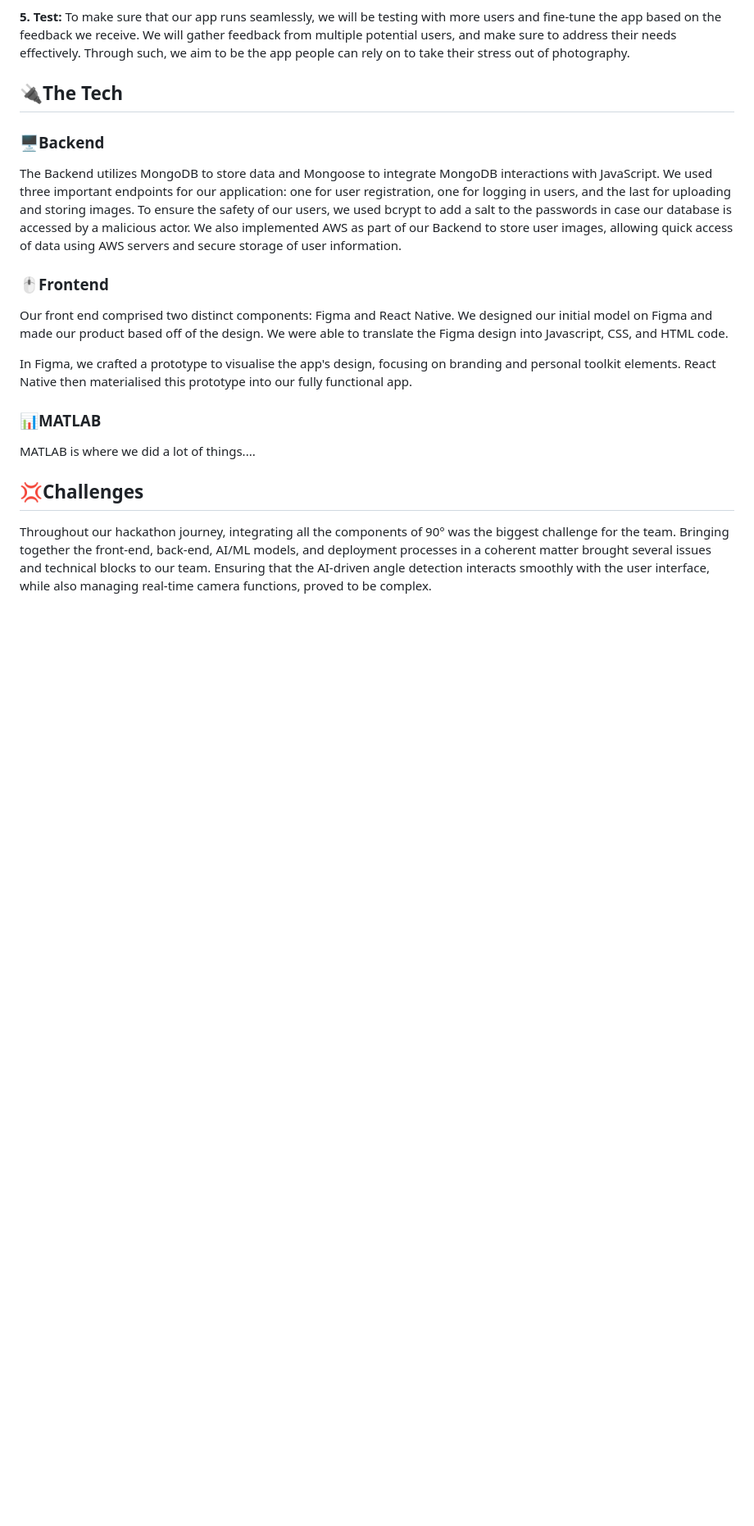
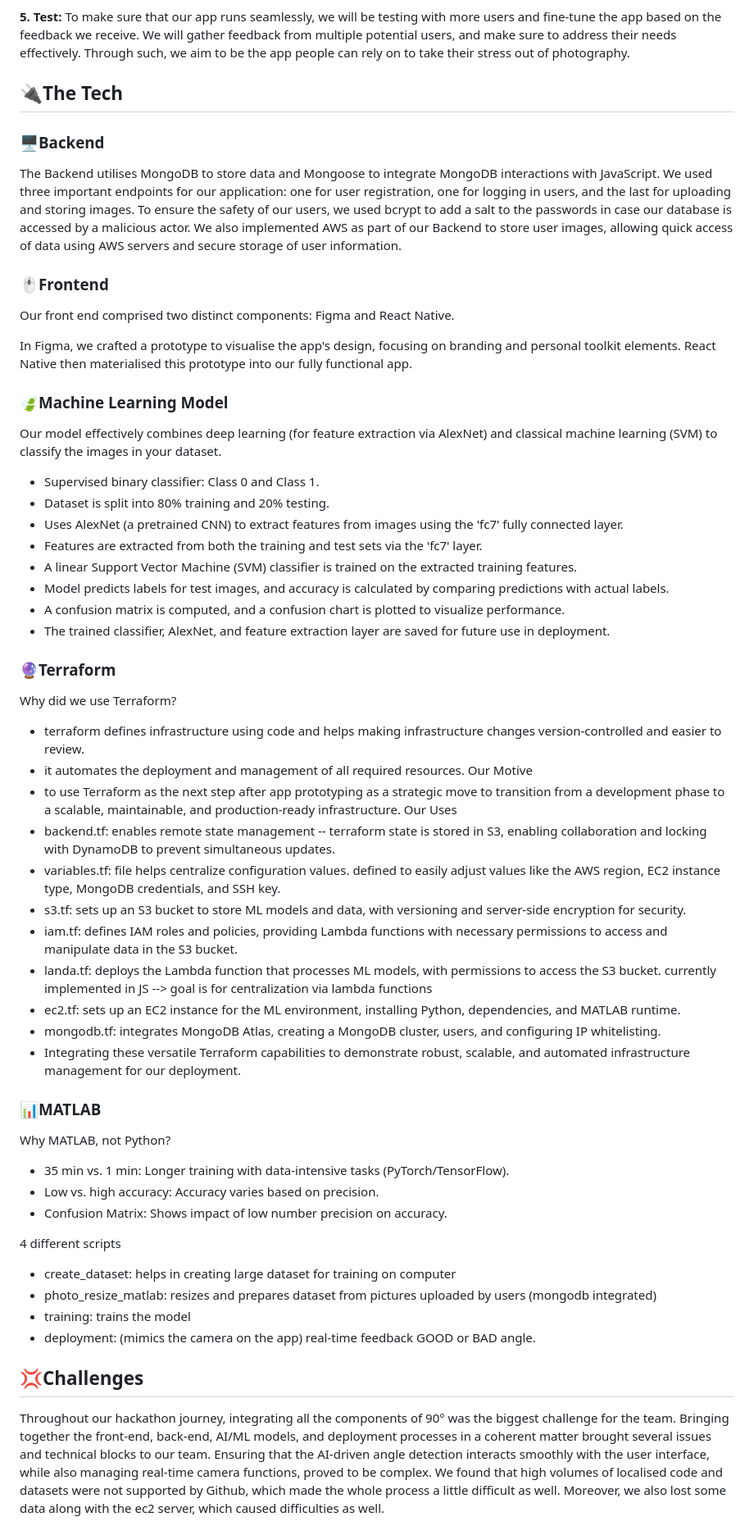
Before and after one commit to mythrriiii/90Degrees, a Markdown page: README.md, the part around one of its changes. Shown at 82% size. GitHub-like rendering; blank space fills up the shorter version.

```diff
--- a/README.md
+++ b/README.md
@@ -93,16 +95,55 @@ Our thought process for developing 90° was driven by a user-centric approach, a
 
 ## 🔌The Tech
 ### 🖥️Backend
-The Backend utilizes MongoDB to store data and Mongoose to integrate MongoDB interactions with JavaScript. We used three important endpoints for our application: one for user registration, one for logging in users, and the last for uploading and storing images. To ensure the safety of our users, we used bcrypt to add a salt to the passwords in case our database is accessed by a malicious actor. We also implemented AWS as part of our Backend to store user images, allowing quick access of data using AWS servers and secure storage of user information.
+The Backend utilises MongoDB to store data and Mongoose to integrate MongoDB interactions with JavaScript. We used three important endpoints for our application: one for user registration, one for logging in users, and the last for uploading and storing images. To ensure the safety of our users, we used bcrypt to add a salt to the passwords in case our database is accessed by a malicious actor. We also implemented AWS as part of our Backend to store user images, allowing quick access of data using AWS servers and secure storage of user information.
 
 ### 🖱️Frontend
-Our front end comprised two distinct components: Figma and React Native. We designed our initial model on Figma and made our product based off of the design. We were able to translate the Figma design into Javascript, CSS, and HTML code.
+Our front end comprised two distinct components: Figma and React Native.
 
 In Figma, we crafted a prototype to visualise the app's design, focusing on branding and personal toolkit elements. React Native then materialised this prototype into our fully functional app.
 
+### 🍃Machine Learning Model
+Our model effectively combines deep learning (for feature extraction via AlexNet) and classical machine learning (SVM) to classify the images in your dataset.
+- Supervised binary classifier: Class 0 and Class 1.
+- Dataset is split into 80% training and 20% testing.
+- Uses AlexNet (a pretrained CNN) to extract features from images using the 'fc7' fully connected layer.
+- Features are extracted from both the training and test sets via the 'fc7' layer.
+- A linear Support Vector Machine (SVM) classifier is trained on the extracted training features.
+- Model predicts labels for test images, and accuracy is calculated by comparing predictions with actual labels.
+- A confusion matrix is computed, and a confusion chart is plotted to visualize performance.
+- The trained classifier, AlexNet, and feature extraction layer are saved for future use in deployment.
+
+### 🔮Terraform
+Why did we use Terraform?
+- terraform defines infrastructure using code and helps making infrastructure changes version-controlled and easier to review.
+- it automates the deployment and management of all required resources.
+Our Motive
+- to use Terraform as the next step after app prototyping as a strategic move to transition from a development phase to a scalable, maintainable, and production-ready infrastructure.
+Our Uses
+- backend.tf: enables remote state management -- terraform state is stored in S3, enabling collaboration and locking with DynamoDB to prevent simultaneous updates.
+- variables.tf: file helps centralize configuration values. defined to easily adjust values like the AWS region, EC2 instance type, MongoDB credentials, and SSH key.
+- s3.tf: sets up an S3 bucket to store ML models and data, with versioning and server-side encryption for security.
+- iam.tf: defines IAM roles and policies, providing Lambda functions with necessary permissions to access and manipulate data in the S3 bucket.
+- landa.tf: deploys the Lambda function that processes ML models, with permissions to access the S3 bucket. currently implemented in JS --> goal is for centralization via lambda functions
+- ec2.tf: sets up an EC2 instance for the ML environment, installing Python, dependencies, and MATLAB runtime.
+- mongodb.tf: integrates MongoDB Atlas, creating a MongoDB cluster, users, and configuring IP whitelisting.
+- Integrating these versatile Terraform capabilities to demonstrate robust, scalable, and automated infrastructure management for our deployment.
+
+
 ### 📊MATLAB
-MATLAB is where we did a lot of things....
+Why MATLAB, not Python?
+- 35 min vs. 1 min: Longer training with data-intensive tasks (PyTorch/TensorFlow).
+- Low vs. high accuracy: Accuracy varies based on precision.
+- Confusion Matrix: Shows impact of low number precision on accuracy.
+
+4 different scripts
+- create_dataset: helps in creating large dataset for training on computer
+- photo_resize_matlab: resizes and prepares dataset from pictures uploaded by users (mongodb integrated)
+- training: trains the model
+- deployment: (mimics the camera on the app) real-time feedback GOOD or BAD angle.
+
+
 
 ## 💢Challenges
-Throughout our hackathon journey, integrating all the components of 90° was the biggest challenge for the team. Bringing together the front-end, back-end, AI/ML models, and deployment processes in a coherent matter brought several issues and technical blocks to our team. Ensuring that the AI-driven angle detection interacts smoothly with the user interface, while also managing real-time camera functions, proved to be complex.
+Throughout our hackathon journey, integrating all the components of 90° was the biggest challenge for the team. Bringing together the front-end, back-end, AI/ML models, and deployment processes in a coherent matter brought several issues and technical blocks to our team. Ensuring that the AI-driven angle detection interacts smoothly with the user interface, while also managing real-time camera functions, proved to be complex. We found that high volumes of localised code and datasets were not supported by Github, which made the whole process a little difficult as well. Moreover, we also lost some data along with the ec2 server, which caused difficulties as well.
 
```
Also changed, not shown: other parts of README.md (+8 -5 lines).
